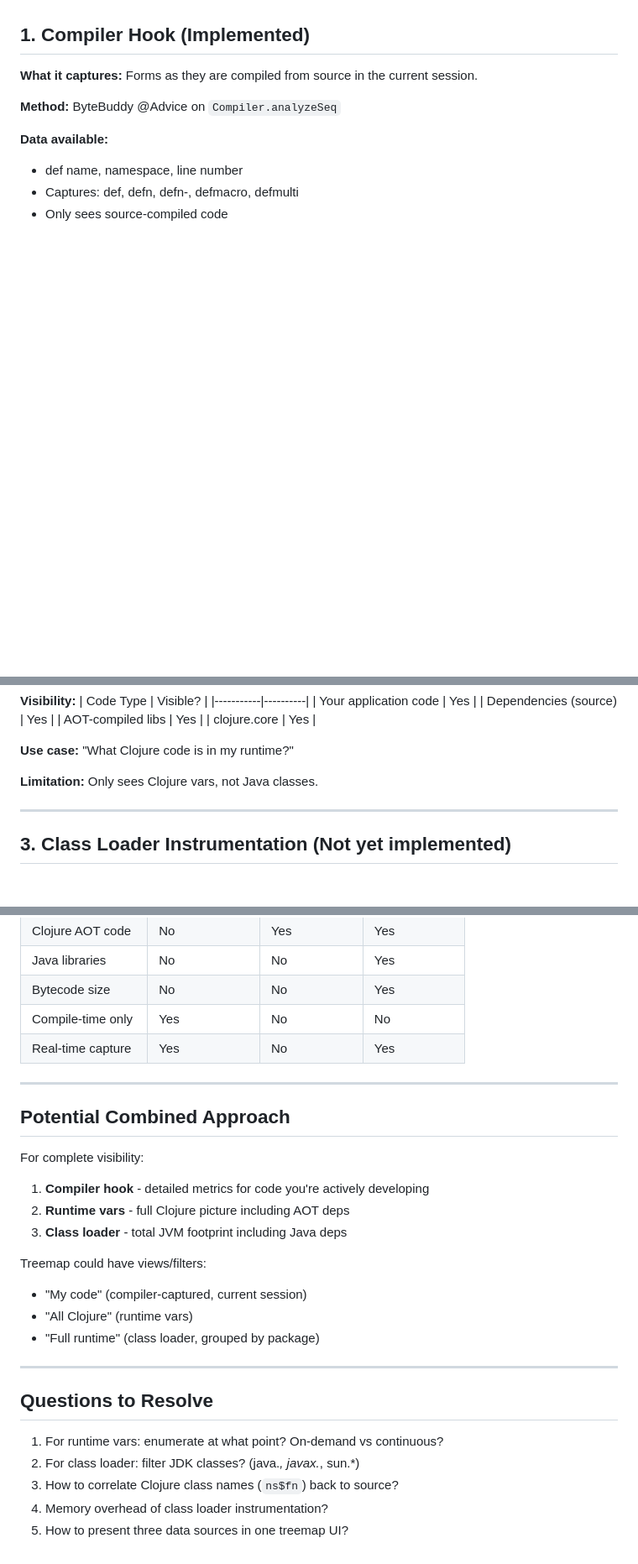
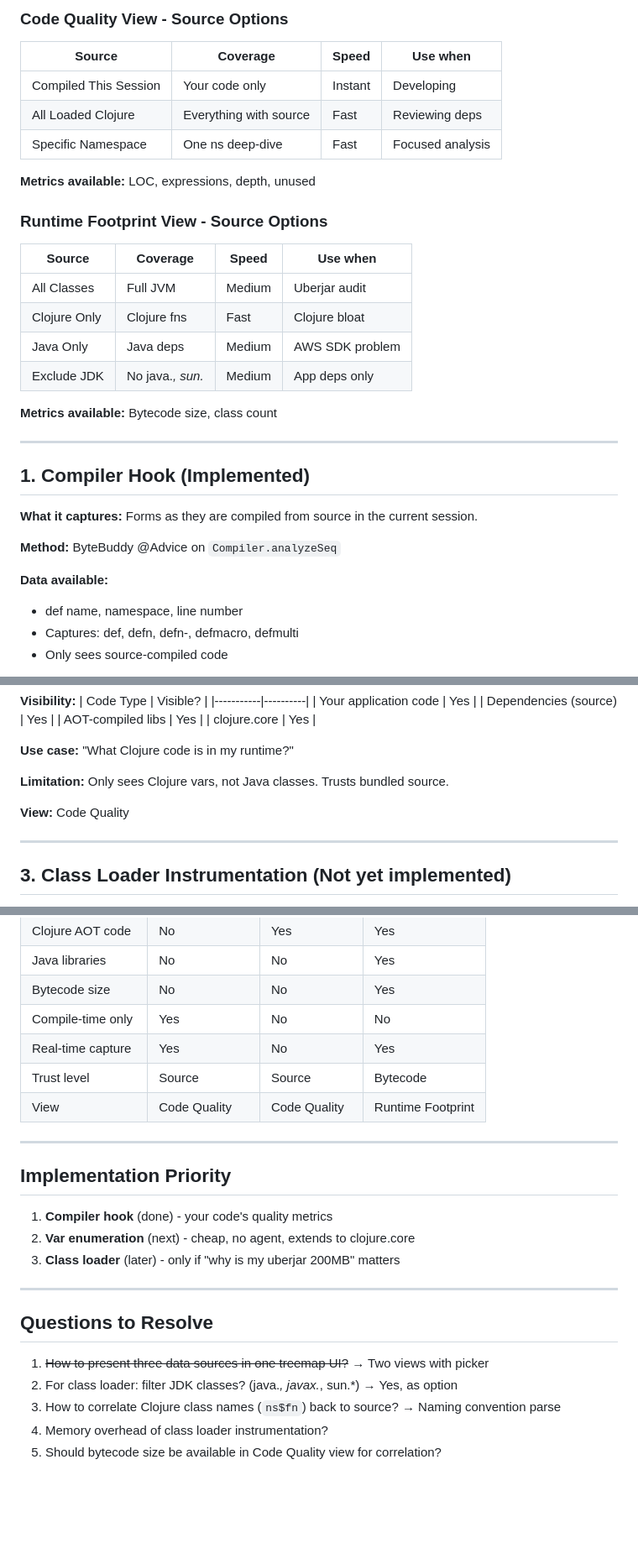
Before and after one commit to KGOH/clojure-compiler-treemap-view, a Markdown page: notes/data-sources.md, 3 parts joined by grey strips. Shown at 84% size. Drawn GitHub-style; blank space fills up the shorter version.

```diff
--- a/notes/data-sources.md
+++ b/notes/data-sources.md
@@ -4,3 +80,25 @@ Three complementary approaches to capture code metrics, each with different visi
+### Code Quality View - Source Options
+
+| Source | Coverage | Speed | Use when |
+|--------|----------|-------|----------|
+| Compiled This Session | Your code only | Instant | Developing |
+| All Loaded Clojure | Everything with source | Fast | Reviewing deps |
+| Specific Namespace | One ns deep-dive | Fast | Focused analysis |
+
+**Metrics available:** LOC, expressions, depth, unused
+
+### Runtime Footprint View - Source Options
+
+| Source | Coverage | Speed | Use when |
+|--------|----------|-------|----------|
+| All Classes | Full JVM | Medium | Uberjar audit |
+| Clojure Only | Clojure fns | Fast | Clojure bloat |
+| Java Only | Java deps | Medium | AWS SDK problem |
+| Exclude JDK | No java.*, sun.* | Medium | App deps only |
+
+**Metrics available:** Bytecode size, class count
+
+---
 
 ## 1. Compiler Hook (Implemented)
 
@@ -46,7 +146,9 @@ Three complementary approaches to capture code metrics, each with different visi
 
 **Use case:** "What Clojure code is in my runtime?"
 
-**Limitation:** Only sees Clojure vars, not Java classes.
+**Limitation:** Only sees Clojure vars, not Java classes. Trusts bundled source.
+
+**View:** Code Quality
 
 ---
 
@@ -88,28 +192,23 @@ Three complementary approaches to capture code metrics, each with different visi
 | Bytecode size | No | No | Yes |
 | Compile-time only | Yes | No | No |
 | Real-time capture | Yes | No | Yes |
+| Trust level | Source | Source | Bytecode |
+| View | Code Quality | Code Quality | Runtime Footprint |
 
 ---
 
-## Potential Combined Approach
+## Implementation Priority
 
-For complete visibility:
-
-1. **Compiler hook** - detailed metrics for code you're actively developing
-2. **Runtime vars** - full Clojure picture including AOT deps
-3. **Class loader** - total JVM footprint including Java deps
-
-Treemap could have views/filters:
-- "My code" (compiler-captured, current session)
-- "All Clojure" (runtime vars)
-- "Full runtime" (class loader, grouped by package)
+1. **Compiler hook** (done) - your code's quality metrics
+2. **Var enumeration** (next) - cheap, no agent, extends to clojure.core
+3. **Class loader** (later) - only if "why is my uberjar 200MB" matters
 
 ---
 
 ## Questions to Resolve
 
-1. For runtime vars: enumerate at what point? On-demand vs continuous?
-2. For class loader: filter JDK classes? (java.*, javax.*, sun.*)
-3. How to correlate Clojure class names (`ns$fn`) back to source?
+1. ~~How to present three data sources in one treemap UI?~~ → Two views with picker
+2. For class loader: filter JDK classes? (java.*, javax.*, sun.*) → Yes, as option
+3. How to correlate Clojure class names (`ns$fn`) back to source? → Naming convention parse
 4. Memory overhead of class loader instrumentation?
-5. How to present three data sources in one treemap UI?
+5. Should bytecode size be available in Code Quality view for correlation?
```
Also changed, not shown: other parts of notes/data-sources.md (+80 -0 lines).
